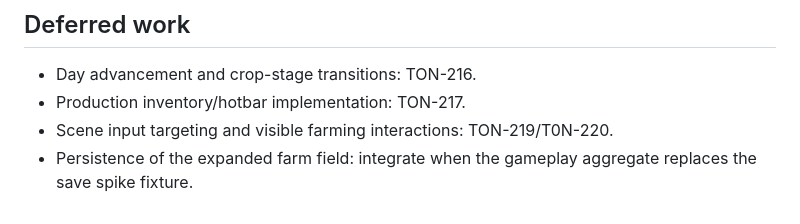
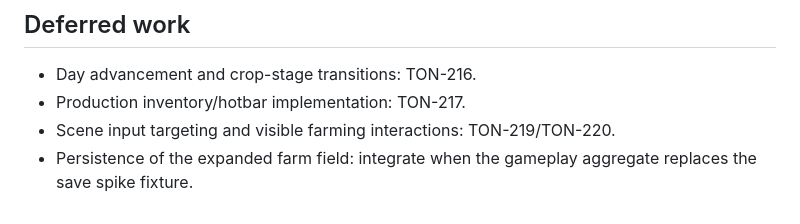
Before and after one commit to hungtvb/hh-farm, a Markdown page: docs/farming/TON-215-farming-commands.md, the part around the change. Drawn GitHub-style.

Commit message:
docs(farming): fix deferred ticket reference

```diff
--- a/docs/farming/TON-215-farming-commands.md
+++ b/docs/farming/TON-215-farming-commands.md
@@ -158,5 +158,5 @@ Existing map, player, IndexedDB recovery, build metadata and 300-crop benchmark
 
 - Day advancement and crop-stage transitions: TON-216.
 - Production inventory/hotbar implementation: TON-217.
-- Scene input targeting and visible farming interactions: TON-219/T0N-220.
+- Scene input targeting and visible farming interactions: TON-219/TON-220.
 - Persistence of the expanded farm field: integrate when the gameplay aggregate replaces the save spike fixture.
```
